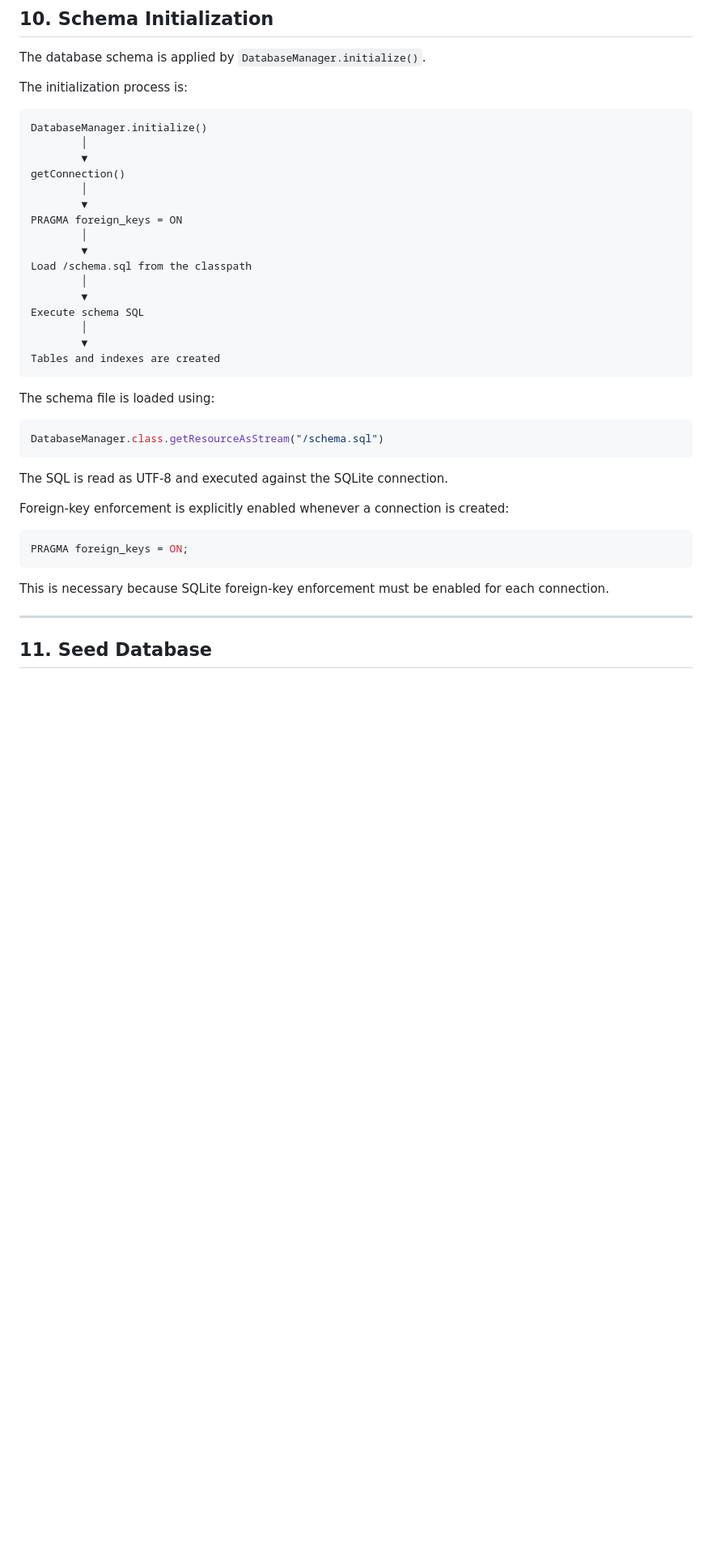
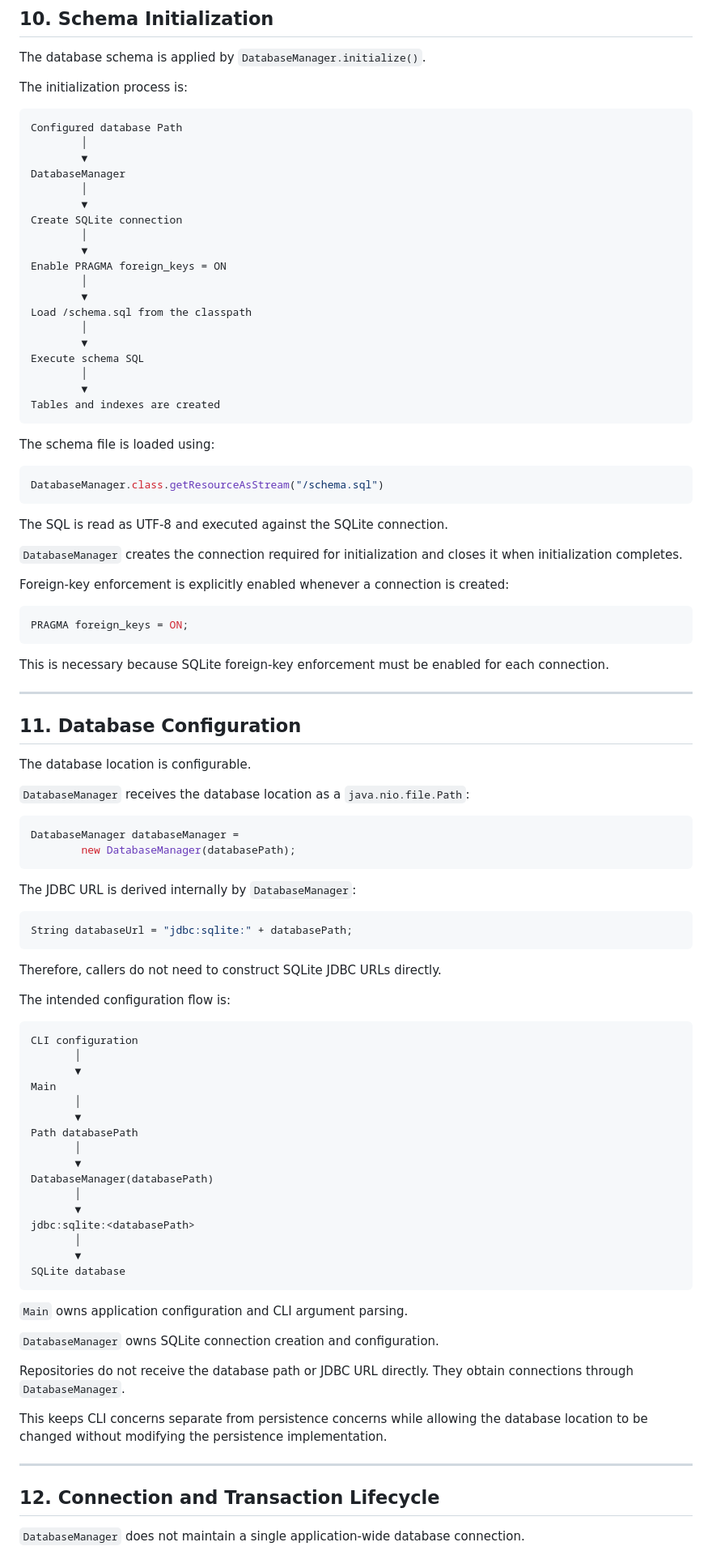
Before and after one commit to mfalme1k0/rental-tracker, a Markdown page: docs/database-design.md, the part around one of its changes. Shown at 81% size. Drawn GitHub-style; blank space fills up the shorter version.

````diff
--- a/docs/database-design.md
+++ b/docs/database-design.md
@@ -460,13 +464,16 @@ The database schema is applied by `DatabaseManager.initialize()`.
 The initialization process is:
 
 ```text
-DatabaseManager.initialize()
+Configured database Path
         │
         ▼
-getConnection()
+DatabaseManager
         │
         ▼
-PRAGMA foreign_keys = ON
+Create SQLite connection
+        │
+        ▼
+Enable PRAGMA foreign_keys = ON
         │
         ▼
 Load /schema.sql from the classpath
@@ -486,6 +493,8 @@ DatabaseManager.class.getResourceAsStream("/schema.sql")
 
 The SQL is read as UTF-8 and executed against the SQLite connection.
 
+`DatabaseManager` creates the connection required for initialization and closes it when initialization completes.
+
 Foreign-key enforcement is explicitly enabled whenever a connection is created:
 
 ```sql
@@ -496,4 +505,57 @@ This is necessary because SQLite foreign-key enforcement must be enabled for eac
 
 ---
 
-## 11. Seed Database
+## 11. Database Configuration
+
+The database location is configurable.
+
+`DatabaseManager` receives the database location as a `java.nio.file.Path`:
+
+```java
+DatabaseManager databaseManager =
+        new DatabaseManager(databasePath);
+```
+
+The JDBC URL is derived internally by `DatabaseManager`:
+
+```java
+String databaseUrl = "jdbc:sqlite:" + databasePath;
+```
+
+Therefore, callers do not need to construct SQLite JDBC URLs directly.
+
+The intended configuration flow is:
+
+```text
+CLI configuration
+       │
+       ▼
+Main
+       │
+       ▼
+Path databasePath
+       │
+       ▼
+DatabaseManager(databasePath)
+       │
+       ▼
+jdbc:sqlite:<databasePath>
+       │
+       ▼
+SQLite database
+```
+
+`Main` owns application configuration and CLI argument parsing.
+
+`DatabaseManager` owns SQLite connection creation and configuration.
+
+Repositories do not receive the database path or JDBC URL directly. They obtain connections through `DatabaseManager`.
+
+This keeps CLI concerns separate from persistence concerns while allowing the database location to be changed without modifying the persistence implementation.
+
+---
+
+## 12. Connection and Transaction Lifecycle
+
+`DatabaseManager` does not maintain a single application-wide database connection.
+
````
Also changed, not shown: other parts of docs/database-design.md (+155 -42 lines), docs/architecture.md (+4 -3 lines).
